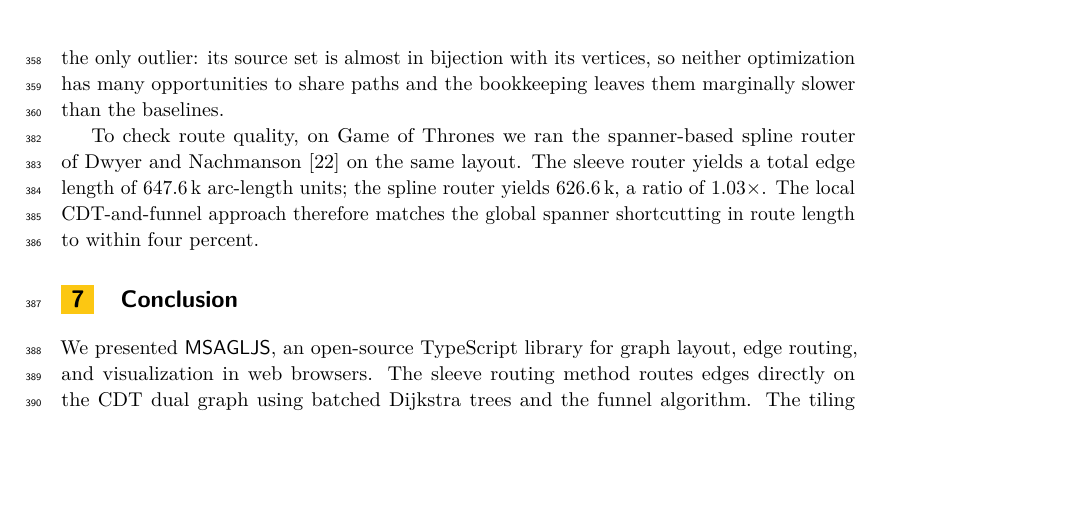
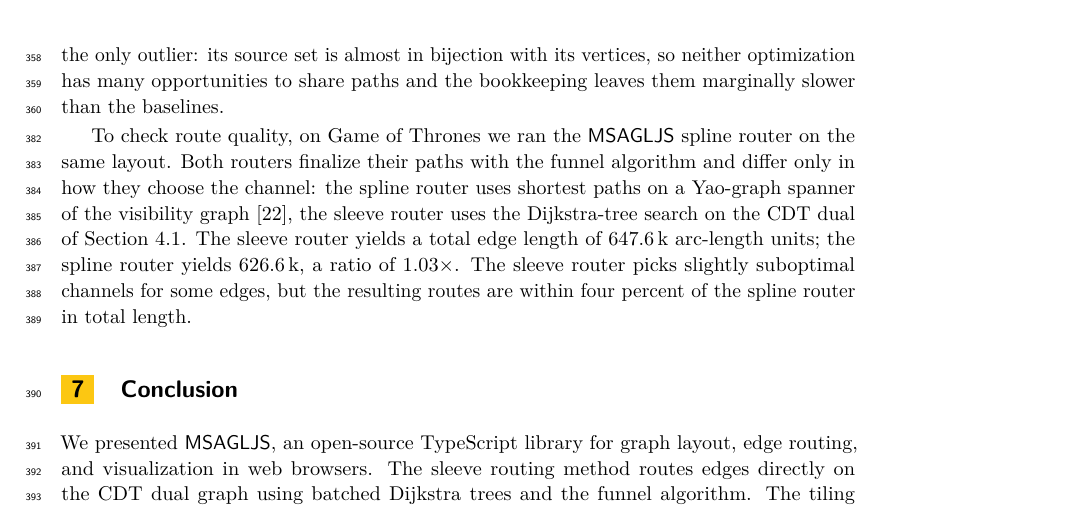
Before and after one commit to levnach/paper_msagljs, a LaTeX paper (gd2026.tex): part of page 11 of 13, cut so that both start at the same text, the shorter picture padded with empty space. Compiled offline with pdfLaTeX.

Commit message:
experiments: clarify the GoT route-length comparison
Both routers in msagljs use the funnel algorithm to finalize the path
within a chosen channel; they differ only in how they pick the
channel: the spline router uses shortest paths on a Yao-graph spanner
of the visibility graph, the sleeve router uses the Dijkstra-tree
search on the CDT dual. The 1.03x length ratio thus reflects the
sleeve router taking slightly suboptimal channels for some edges, not
any difference in path optimization within the channel.

Co-authored-by: Copilot <223556219+Copilot@users.noreply.github.com>

```diff
--- a/gd2026.tex
+++ b/gd2026.tex
@@ -765,12 +765,17 @@ marginally slower than the baselines.
   \label{tab:routing-modes}
 \end{table}
 
-To check route quality, on Game of Thrones we ran the spanner-based
-spline router of Dwyer and Nachmanson~\cite{dwyer2010fast} on the same
-layout. The sleeve router yields a total edge length of $647.6$\,k
-arc-length units; the spline router yields $626.6$\,k, a ratio of
-$1.03\times$. The local CDT-and-funnel approach therefore matches the
-global spanner shortcutting in route length to within four percent.
+To check route quality, on Game of Thrones we ran the \msagljs{}
+spline router on the same layout. Both routers finalize their paths
+with the funnel algorithm and differ only in how they choose the
+channel: the spline router uses shortest paths on a Yao-graph spanner
+of the visibility graph~\cite{dwyer2010fast}, the sleeve router uses
+the Dijkstra-tree search on the CDT dual of
+Section~\ref{sec:sleeve}. The sleeve router yields a total edge length
+of $647.6$\,k arc-length units; the spline router yields $626.6$\,k, a
+ratio of $1.03\times$. The sleeve router picks slightly suboptimal
+channels for some edges, but the resulting routes are within four
+percent of the spline router in total length.
 
 %% ═══════════════════════════════════════════════════════════════════
 \section{Conclusion}
```
Also changed, not shown: gd2026.pdf.
